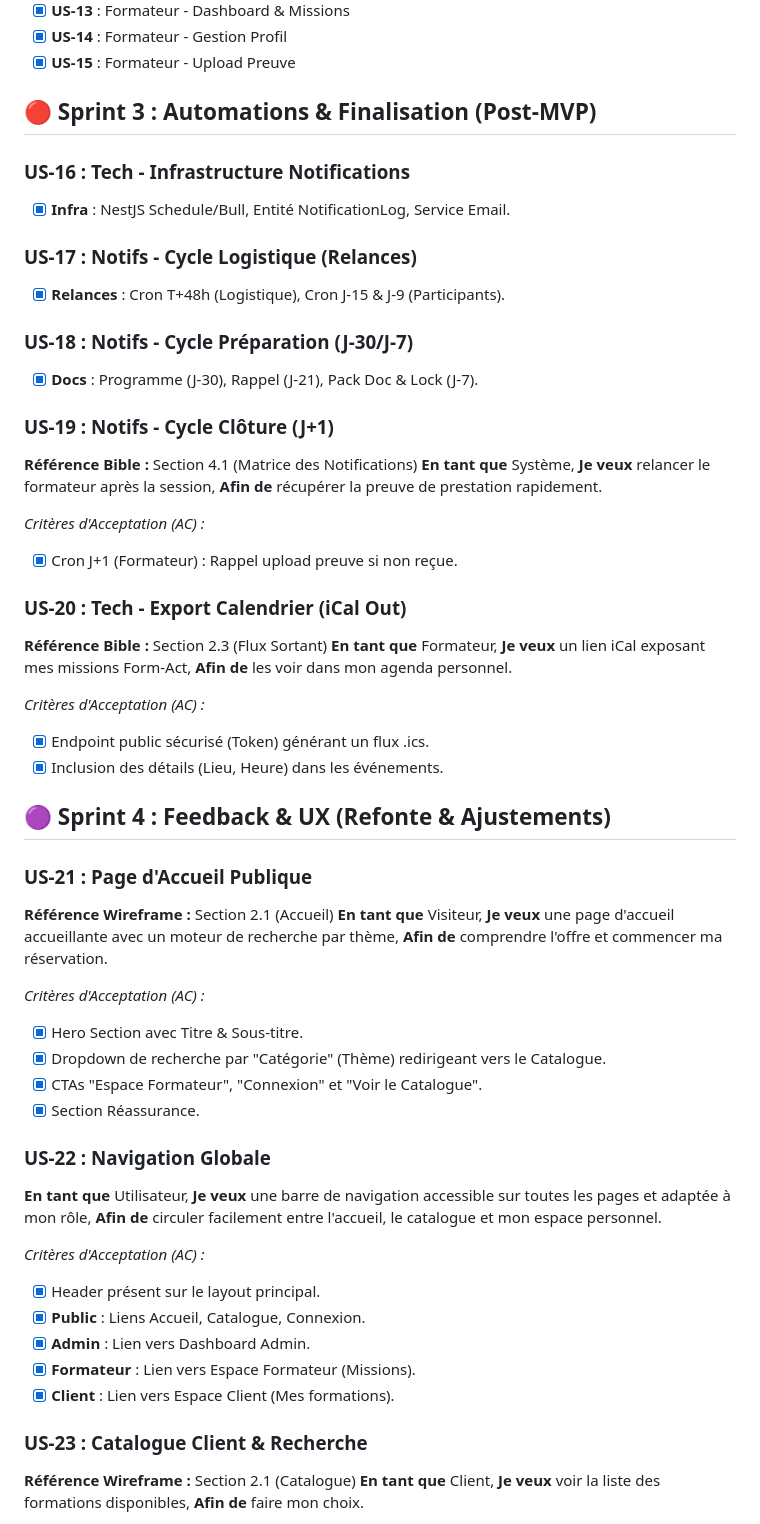
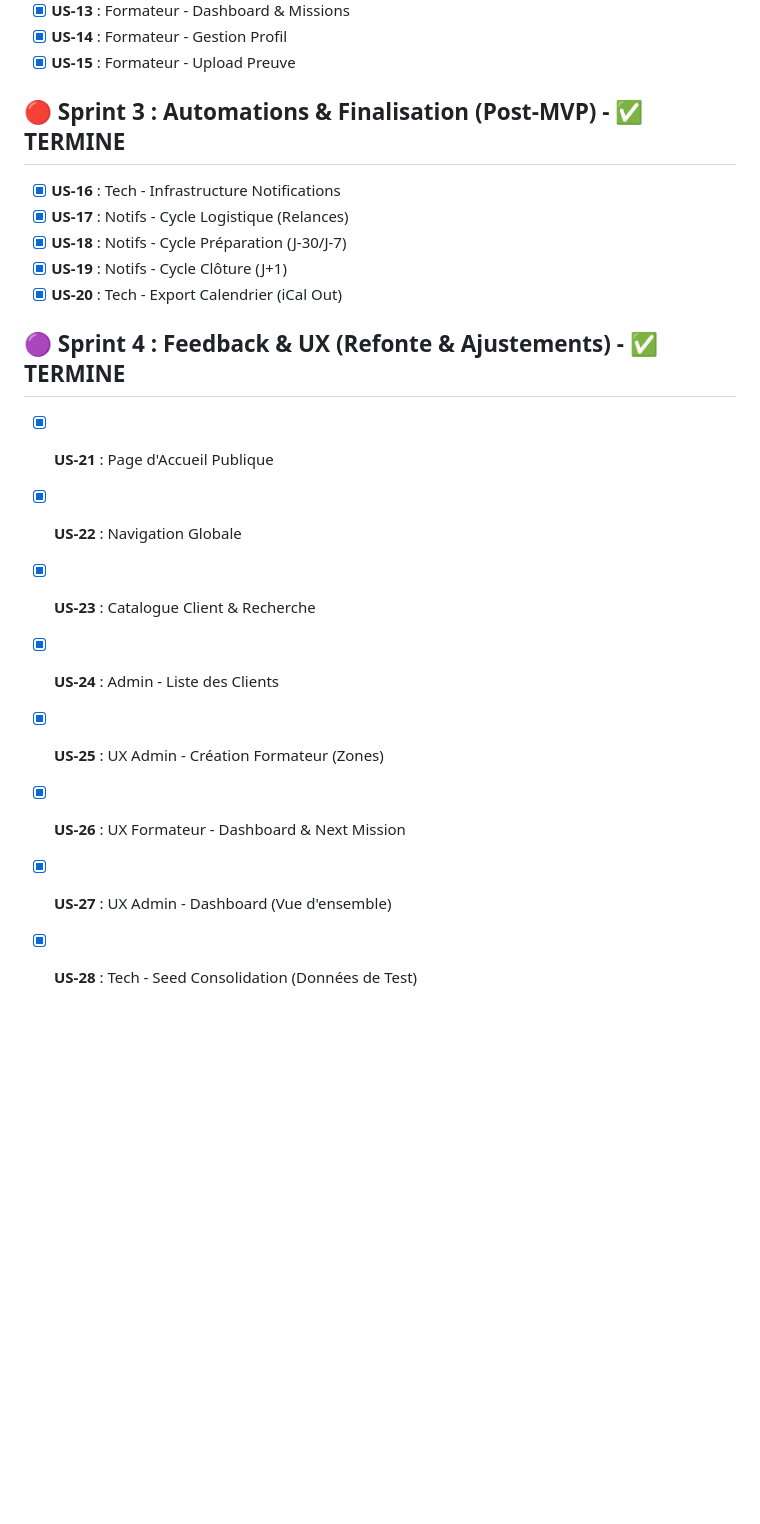
Before and after one commit to Ganngann/form-act, a Markdown page: docs/05_backlog_taches.md, the part around one of its changes. Drawn GitHub-style; blank space fills up the shorter version.

Commit message:
docs: condense completed sprints 3 and 4 in backlog

```diff
--- a/docs/05_backlog_taches.md
+++ b/docs/05_backlog_taches.md
@@ -23,65 +23,22 @@ Ce document centralise toutes les tâches du projet. Il sert de "cerveau" pour p
 - [x] **US-14** : Formateur - Gestion Profil
 - [x] **US-15** : Formateur - Upload Preuve
 
-## 🔴 Sprint 3 : Automations & Finalisation (Post-MVP)
+## 🔴 Sprint 3 : Automations & Finalisation (Post-MVP) - ✅ TERMINE
 
-### US-16 : Tech - Infrastructure Notifications
-- [x] **Infra** : NestJS Schedule/Bull, Entité NotificationLog, Service Email.
+- [x] **US-16** : Tech - Infrastructure Notifications
+- [x] **US-17** : Notifs - Cycle Logistique (Relances)
+- [x] **US-18** : Notifs - Cycle Préparation (J-30/J-7)
+- [x] **US-19** : Notifs - Cycle Clôture (J+1)
+- [x] **US-20** : Tech - Export Calendrier (iCal Out)
 
-### US-17 : Notifs - Cycle Logistique (Relances)
-- [x] **Relances** : Cron T+48h (Logistique), Cron J-15 & J-9 (Participants).
+## 🟣 Sprint 4 : Feedback & UX (Refonte & Ajustements) - ✅ TERMINE
 
-### US-18 : Notifs - Cycle Préparation (J-30/J-7)
-- [x] **Docs** : Programme (J-30), Rappel (J-21), Pack Doc & Lock (J-7).
+- [x] **US-21** : Page d'Accueil Publique
+- [x] **US-22** : Navigation Globale
+- [x] **US-23** : Catalogue Client & Recherche
+- [x] **US-24** : Admin - Liste des Clients
+- [x] **US-25** : UX Admin - Création Formateur (Zones)
+- [x] **US-26** : UX Formateur - Dashboard & Next Mission
+- [x] **US-27** : UX Admin - Dashboard (Vue d'ensemble)
+- [x] **US-28** : Tech - Seed Consolidation (Données de Test)
 
-### US-19 : Notifs - Cycle Clôture (J+1)
-**Référence Bible :** Section 4.1 (Matrice des Notifications)
-**En tant que** Système,
-**Je veux** relancer le formateur après la session,
-**Afin de** récupérer la preuve de prestation rapidement.
-
-*Critères d'Acceptation (AC) :*
-- [x] Cron J+1 (Formateur) : Rappel upload preuve si non reçue.
-
-### US-20 : Tech - Export Calendrier (iCal Out)
-**Référence Bible :** Section 2.3 (Flux Sortant)
-**En tant que** Formateur,
-**Je veux** un lien iCal exposant mes missions Form-Act,
-**Afin de** les voir dans mon agenda personnel.
-
-*Critères d'Acceptation (AC) :*
-- [x] Endpoint public sécurisé (Token) générant un flux .ics.
-- [x] Inclusion des détails (Lieu, Heure) dans les événements.
-
-## 🟣 Sprint 4 : Feedback & UX (Refonte & Ajustements)
-
-### US-21 : Page d'Accueil Publique
-**Référence Wireframe :** Section 2.1 (Accueil)
-**En tant que** Visiteur,
-**Je veux** une page d'accueil accueillante avec un moteur de recherche par thème,
-**Afin de** comprendre l'offre et commencer ma réservation.
-
-*Critères d'Acceptation (AC) :*
-- [x] Hero Section avec Titre & Sous-titre.
-- [x] Dropdown de recherche par "Catégorie" (Thème) redirigeant vers le Catalogue.
-- [x] CTAs "Espace Formateur", "Connexion" et "Voir le Catalogue".
-- [x] Section Réassurance.
-
-### US-22 : Navigation Globale
-**En tant que** Utilisateur,
-**Je veux** une barre de navigation accessible sur toutes les pages et adaptée à mon rôle,
-**Afin de** circuler facilement entre l'accueil, le catalogue et mon espace personnel.
-
-*Critères d'Acceptation (AC) :*
-- [x] Header présent sur le layout principal.
-- [x] **Public** : Liens Accueil, Catalogue, Connexion.
-- [x] **Admin** : Lien vers Dashboard Admin.
-- [x] **Formateur** : Lien vers Espace Formateur (Missions).
-- [x] **Client** : Lien vers Espace Client (Mes formations).
-
-### US-23 : Catalogue Client & Recherche
-**Référence Wireframe :** Section 2.1 (Catalogue)
-**En tant que** Client,
-**Je veux** voir la liste des formations disponibles,
-**Afin de** faire mon choix.
-
```
Also changed, not shown: other parts of docs/05_backlog_taches.md (+2 -79 lines).
